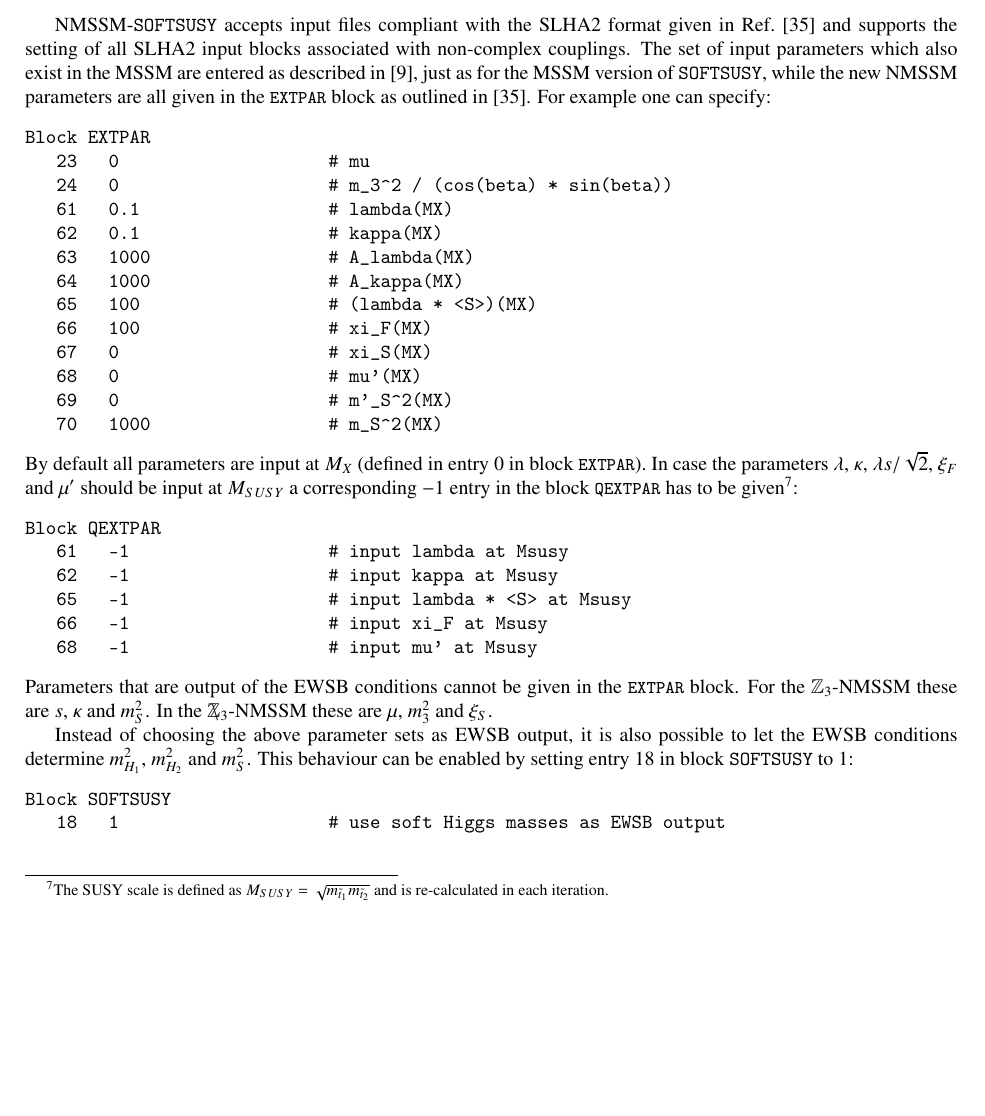
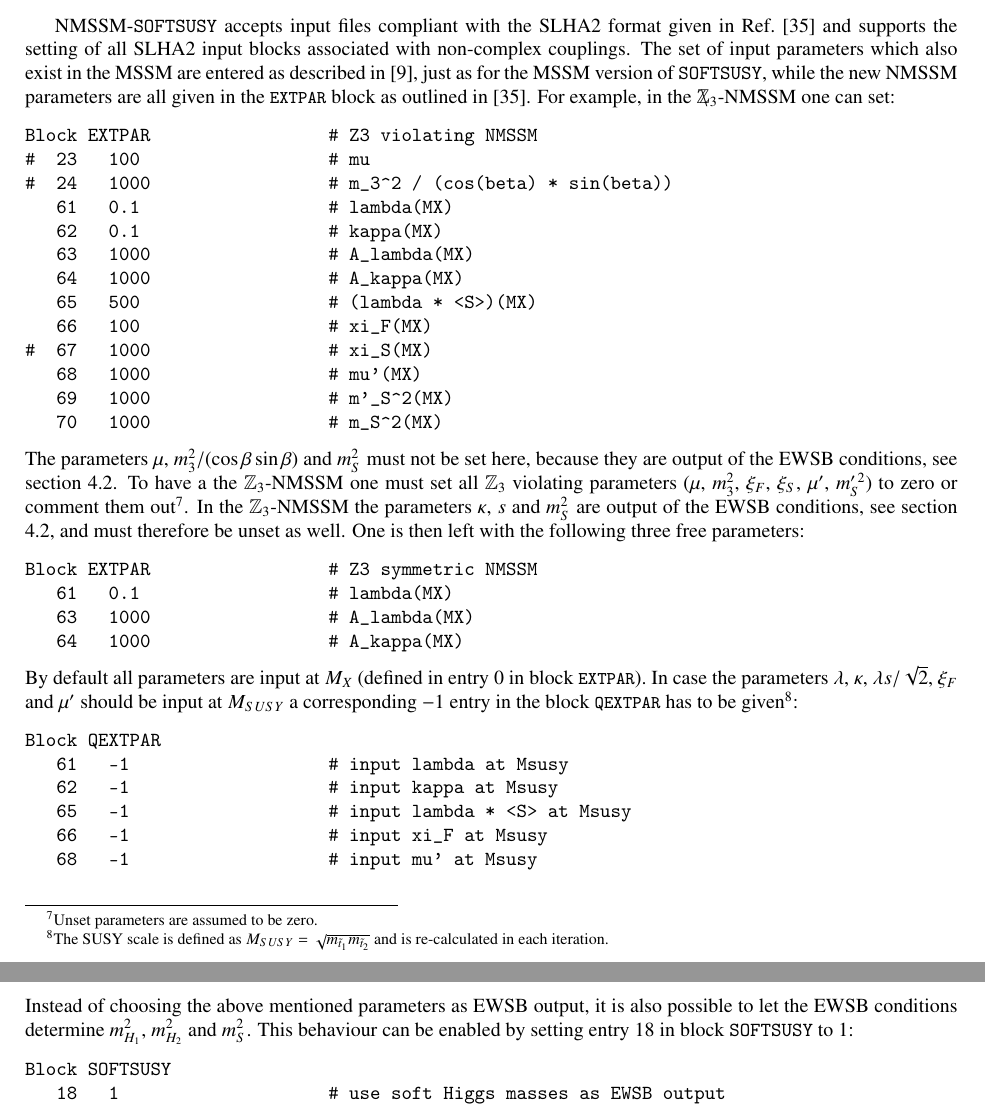
Before and after one commit to BAllanach/softsusy, a LaTeX paper (doc/nmssmManual.tex): part of page 11 of 24 before the commit and two parts of pages 11 and 12 of 24 after it, the two joined at a grey line, cut so that both start at the same text, the shorter picture padded with empty space. Compiled offline with pdfLaTeX.

Commit message:
addressing Reviewer #1, comment 3)
We are now explaining which parameters can be set in the Z3 violating
/ conserving NMSSM.  In each case we give a brief example EXTPAR
block.

```diff
--- a/doc/nmssmManual.tex
+++ b/doc/nmssmManual.tex
@@ -872,27 +872,47 @@
 \end{verbatim}
 \normalsize
 
-NMSSM-\SOFTSUSY\ accepts input files compliant with the SLHA2 format given in Ref.~\cite{Allanach:2008qq} and supports the setting of all SLHA2
-input blocks associated with non-complex couplings.  The set of input
-parameters which also exist in the MSSM are entered as described in
-\cite{Skands:2003cj}, just as for the MSSM version of \SOFTSUSY, while
-the new NMSSM parameters are all given in the \code{EXTPAR} block as
-outlined in \cite{Allanach:2008qq}.  For example one can specify:
+NMSSM-\SOFTSUSY\ accepts input files compliant with the SLHA2 format
+given in Ref.~\cite{Allanach:2008qq} and supports the setting of all
+SLHA2 input blocks associated with non-complex couplings.  The set of
+input parameters which also exist in the MSSM are entered as described
+in \cite{Skands:2003cj}, just as for the MSSM version of \SOFTSUSY,
+while the new NMSSM parameters are all given in the \code{EXTPAR}
+block as outlined in \cite{Allanach:2008qq}.  For example, in the
+$\Zv$-NMSSM one can set:
 %
 \begin{verbatim}
-Block EXTPAR
-   23   0                    # mu
-   24   0                    # m_3^2 / (cos(beta) * sin(beta))
+Block EXTPAR                 # Z3 violating NMSSM
+#  23   100                  # mu
+#  24   1000                 # m_3^2 / (cos(beta) * sin(beta))
    61   0.1                  # lambda(MX)
    62   0.1                  # kappa(MX)
    63   1000                 # A_lambda(MX)
    64   1000                 # A_kappa(MX)
-   65   100                  # (lambda * <S>)(MX)
+   65   500                  # (lambda * <S>)(MX)
    66   100                  # xi_F(MX)
-   67   0                    # xi_S(MX)
-   68   0                    # mu'(MX)
-   69   0                    # m'_S^2(MX)
+#  67   1000                 # xi_S(MX)
+   68   1000                 # mu'(MX)
+   69   1000                 # m'_S^2(MX)
    70   1000                 # m_S^2(MX)
+\end{verbatim}
+%
+The parameters $\mu$, $m_3^2 / (\cos\beta \sin\beta)$ and $m_S^2$ must
+not be set here, because they are output of the EWSB conditions, see
+section \ref{ewsb}.  To have a the $\mathbb{Z}_3$-NMSSM one must set
+all $\mathbb{Z}_3$ violating parameters ($\mu$, $m_3^2$, $\xi_F$,
+$\xi_S$, $\mu'$, $m_S^{\prime\, 2}$) to zero or comment them
+out\footnote{Unset parameters are assumed to be zero.}.  In the
+$\mathbb{Z}_3$-NMSSM the parameters $\kappa$, $s$ and $m_S^2$ are
+output of the EWSB conditions, see section \ref{ewsb}, and must
+therefore be unset as well.  One is then left with the following three
+free parameters:
+%
+\begin{verbatim}
+Block EXTPAR                 # Z3 symmetric NMSSM
+   61   0.1                  # lambda(MX)
+   63   1000                 # A_lambda(MX)
+   64   1000                 # A_kappa(MX)
 \end{verbatim}
 %
 By default all parameters are input at $M_X$ (defined in entry $0$ in
@@ -912,12 +932,7 @@
    68   -1                   # input mu' at Msusy
 \end{verbatim}
 %
-Parameters that are output of the EWSB conditions cannot be given in
-the \code{EXTPAR} block.  For the $\mathbb{Z}_3$-NMSSM these are $s$,
-$\kappa$ and $m_S^2$.  In the $\Zv$-NMSSM these are $\mu$, $m_3^2$ and
-$\xi_S$.
-
-Instead of choosing the above parameter sets as EWSB output, it is also
+Instead of choosing the above mentioned parameters as EWSB output, it is also
 possible to let the EWSB conditions determine $m_{H_1}^2$, $m_{H_2}^2$
 and $m_S^2$.  This behaviour can be enabled by setting entry $18$ in
 block \SOFTSUSY\ to $1$:
```
